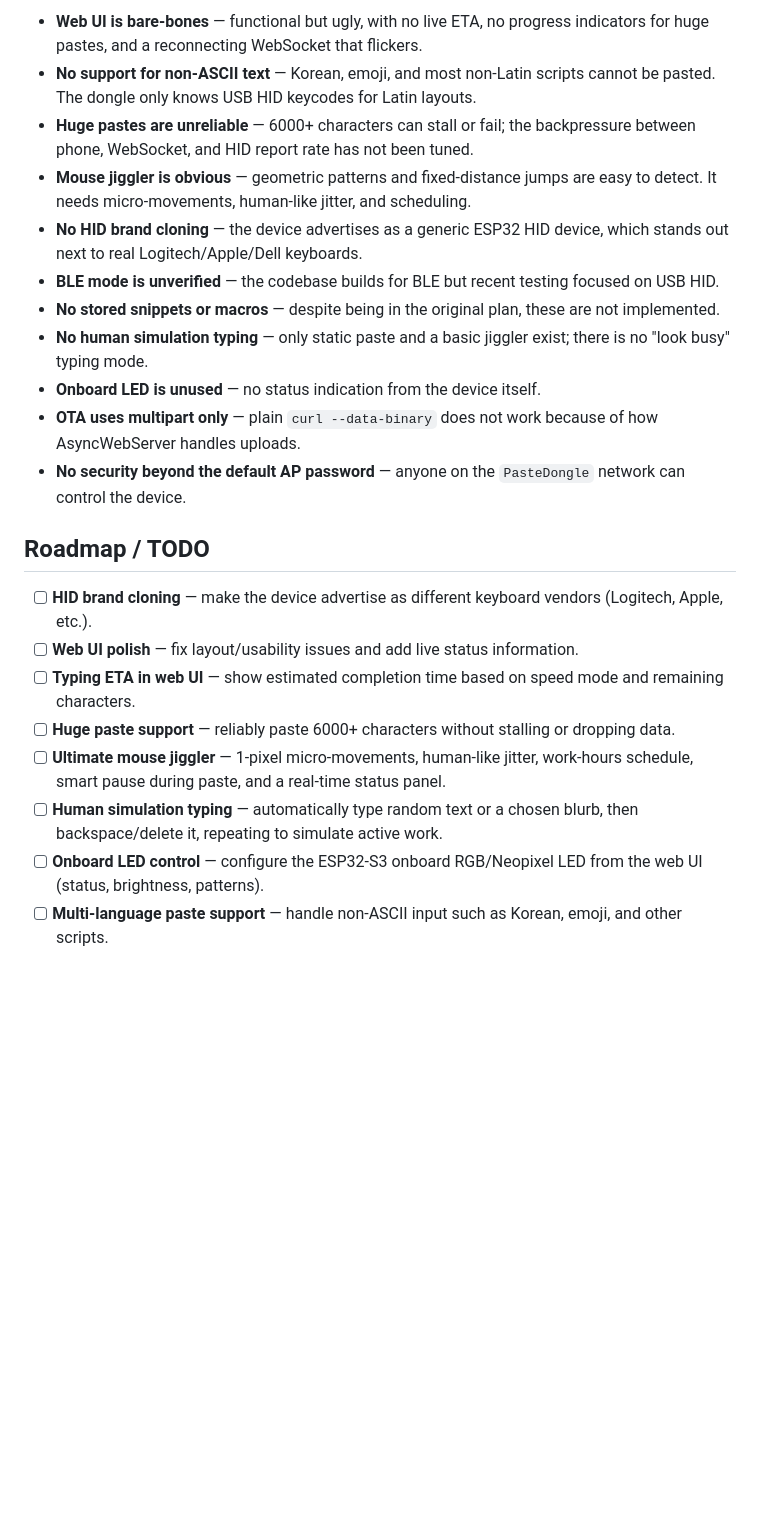
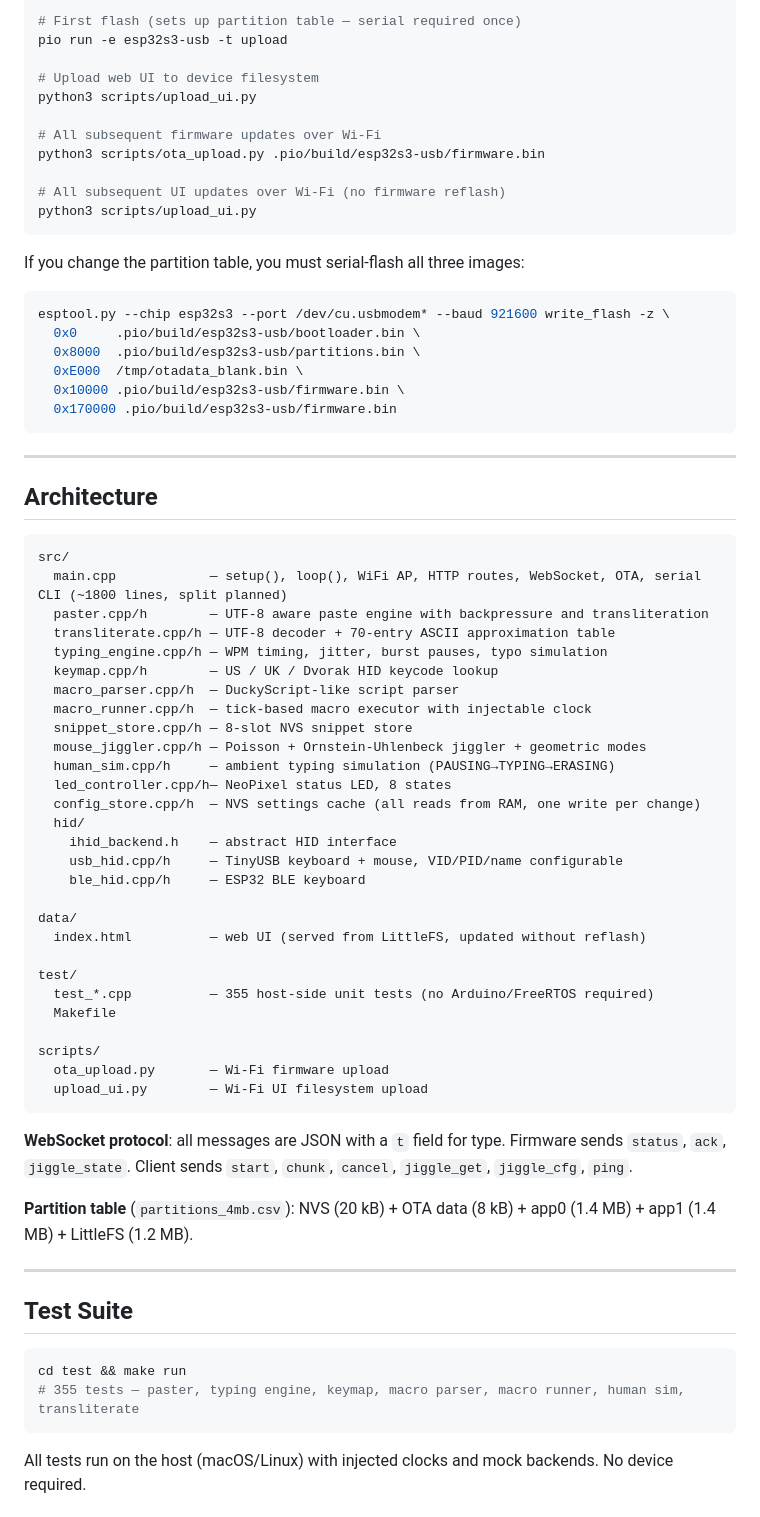
Before and after one commit to segfaultlabs/esp32-paste-dongle, a Markdown page: README.md, the part around one of its changes. Rendered like a GitHub page; blank space fills up the shorter version.

````diff
--- a/README.md
+++ b/README.md
@@ -52,23 +49,75 @@ This is a working prototype, not a polished product. Honest gaps:
 
-- **Web UI is bare-bones** — functional but ugly, with no live ETA, no progress indicators for huge pastes, and a reconnecting WebSocket that flickers.
-- **No support for non-ASCII text** — Korean, emoji, and most non-Latin scripts cannot be pasted. The dongle only knows USB HID keycodes for Latin layouts.
-- **Huge pastes are unreliable** — 6000+ characters can stall or fail; the backpressure between phone, WebSocket, and HID report rate has not been tuned.
-- **Mouse jiggler is obvious** — geometric patterns and fixed-distance jumps are easy to detect. It needs micro-movements, human-like jitter, and scheduling.
-- **No HID brand cloning** — the device advertises as a generic ESP32 HID device, which stands out next to real Logitech/Apple/Dell keyboards.
-- **BLE mode is unverified** — the codebase builds for BLE but recent testing focused on USB HID.
-- **No stored snippets or macros** — despite being in the original plan, these are not implemented.
-- **No human simulation typing** — only static paste and a basic jiggler exist; there is no "look busy" typing mode.
-- **Onboard LED is unused** — no status indication from the device itself.
-- **OTA uses multipart only** — plain `curl --data-binary` does not work because of how AsyncWebServer handles uploads.
-- **No security beyond the default AP password** — anyone on the `PasteDongle` network can control the device.
+```bash
+# First flash (sets up partition table — serial required once)
+pio run -e esp32s3-usb -t upload
 
-## Roadmap / TODO
+# Upload web UI to device filesystem
+python3 scripts/upload_ui.py
 
-- [ ] **HID brand cloning** — make the device advertise as different keyboard vendors (Logitech, Apple, etc.).
-- [ ] **Web UI polish** — fix layout/usability issues and add live status information.
-- [ ] **Typing ETA in web UI** — show estimated completion time based on speed mode and remaining characters.
-- [ ] **Huge paste support** — reliably paste 6000+ characters without stalling or dropping data.
-- [ ] **Ultimate mouse jiggler** — 1-pixel micro-movements, human-like jitter, work-hours schedule, smart pause during paste, and a real-time status panel.
-- [ ] **Human simulation typing** — automatically type random text or a chosen blurb, then backspace/delete it, repeating to simulate active work.
-- [ ] **Onboard LED control** — configure the ESP32-S3 onboard RGB/Neopixel LED from the web UI (status, brightness, patterns).
-- [ ] **Multi-language paste support** — handle non-ASCII input such as Korean, emoji, and other scripts.
+# All subsequent firmware updates over Wi-Fi
+python3 scripts/ota_upload.py .pio/build/esp32s3-usb/firmware.bin
+
+# All subsequent UI updates over Wi-Fi (no firmware reflash)
+python3 scripts/upload_ui.py
+```
+
+If you change the partition table, you must serial-flash all three images:
+```bash
+esptool.py --chip esp32s3 --port /dev/cu.usbmodem* --baud 921600 write_flash -z \
+  0x0     .pio/build/esp32s3-usb/bootloader.bin \
+  0x8000  .pio/build/esp32s3-usb/partitions.bin \
+  0xE000  /tmp/otadata_blank.bin \
+  0x10000 .pio/build/esp32s3-usb/firmware.bin \
+  0x170000 .pio/build/esp32s3-usb/firmware.bin
+```
+
+---
+
+## Architecture
+
+```
+src/
+  main.cpp            — setup(), loop(), WiFi AP, HTTP routes, WebSocket, OTA, serial CLI (~1800 lines, split planned)
+  paster.cpp/h        — UTF-8 aware paste engine with backpressure and transliteration
+  transliterate.cpp/h — UTF-8 decoder + 70-entry ASCII approximation table
+  typing_engine.cpp/h — WPM timing, jitter, burst pauses, typo simulation
+  keymap.cpp/h        — US / UK / Dvorak HID keycode lookup
+  macro_parser.cpp/h  — DuckyScript-like script parser
+  macro_runner.cpp/h  — tick-based macro executor with injectable clock
+  snippet_store.cpp/h — 8-slot NVS snippet store
+  mouse_jiggler.cpp/h — Poisson + Ornstein-Uhlenbeck jiggler + geometric modes
+  human_sim.cpp/h     — ambient typing simulation (PAUSING→TYPING→ERASING)
+  led_controller.cpp/h— NeoPixel status LED, 8 states
+  config_store.cpp/h  — NVS settings cache (all reads from RAM, one write per change)
+  hid/
+    ihid_backend.h    — abstract HID interface
+    usb_hid.cpp/h     — TinyUSB keyboard + mouse, VID/PID/name configurable
+    ble_hid.cpp/h     — ESP32 BLE keyboard
+
+data/
+  index.html          — web UI (served from LittleFS, updated without reflash)
+
+test/
+  test_*.cpp          — 355 host-side unit tests (no Arduino/FreeRTOS required)
+  Makefile
+
+scripts/
+  ota_upload.py       — Wi-Fi firmware upload
+  upload_ui.py        — Wi-Fi UI filesystem upload
+```
+
+**WebSocket protocol**: all messages are JSON with a `t` field for type. Firmware sends `status`, `ack`, `jiggle_state`. Client sends `start`, `chunk`, `cancel`, `jiggle_get`, `jiggle_cfg`, `ping`.
+
+**Partition table** (`partitions_4mb.csv`): NVS (20 kB) + OTA data (8 kB) + app0 (1.4 MB) + app1 (1.4 MB) + LittleFS (1.2 MB).
+
+---
+
+## Test Suite
+
+```bash
+cd test && make run
+# 355 tests — paster, typing engine, keymap, macro parser, macro runner, human sim, transliterate
+```
+
+All tests run on the host (macOS/Linux) with injected clocks and mock backends. No device required.
+
````
Also changed, not shown: other parts of README.md (+48 -37 lines).
